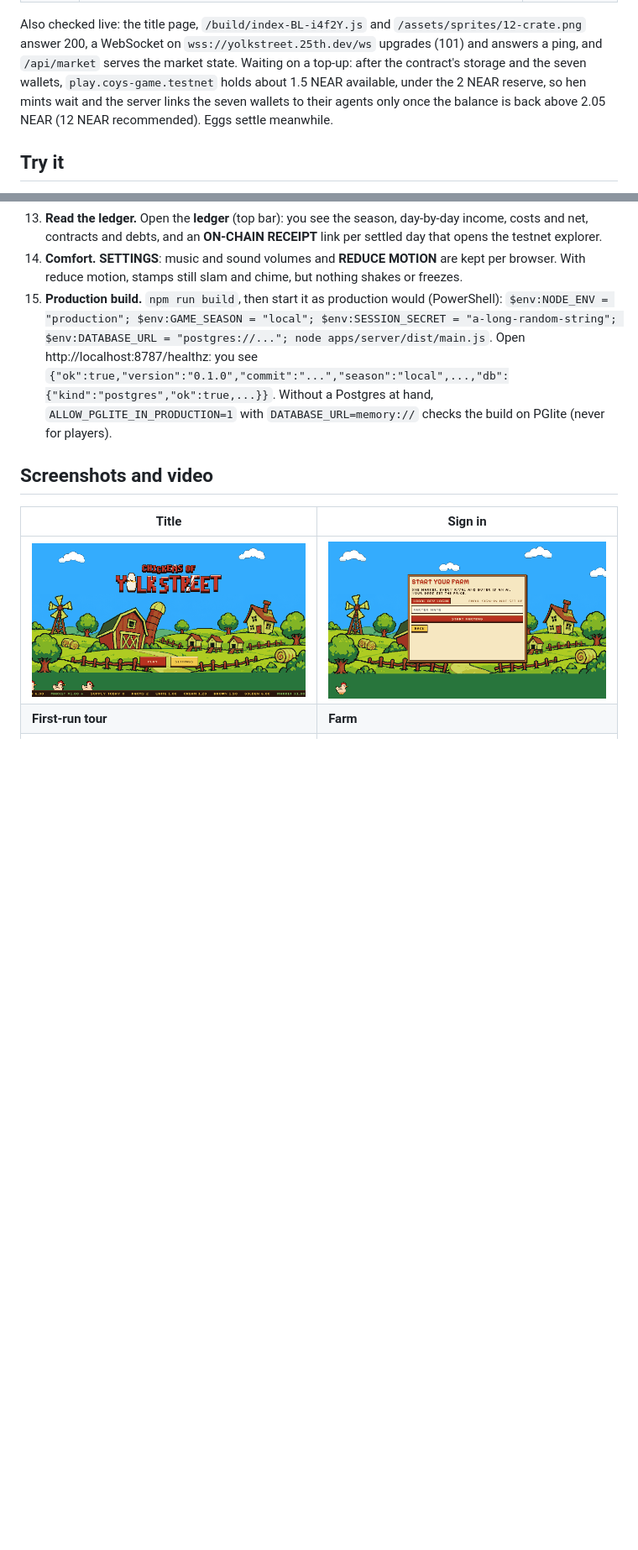
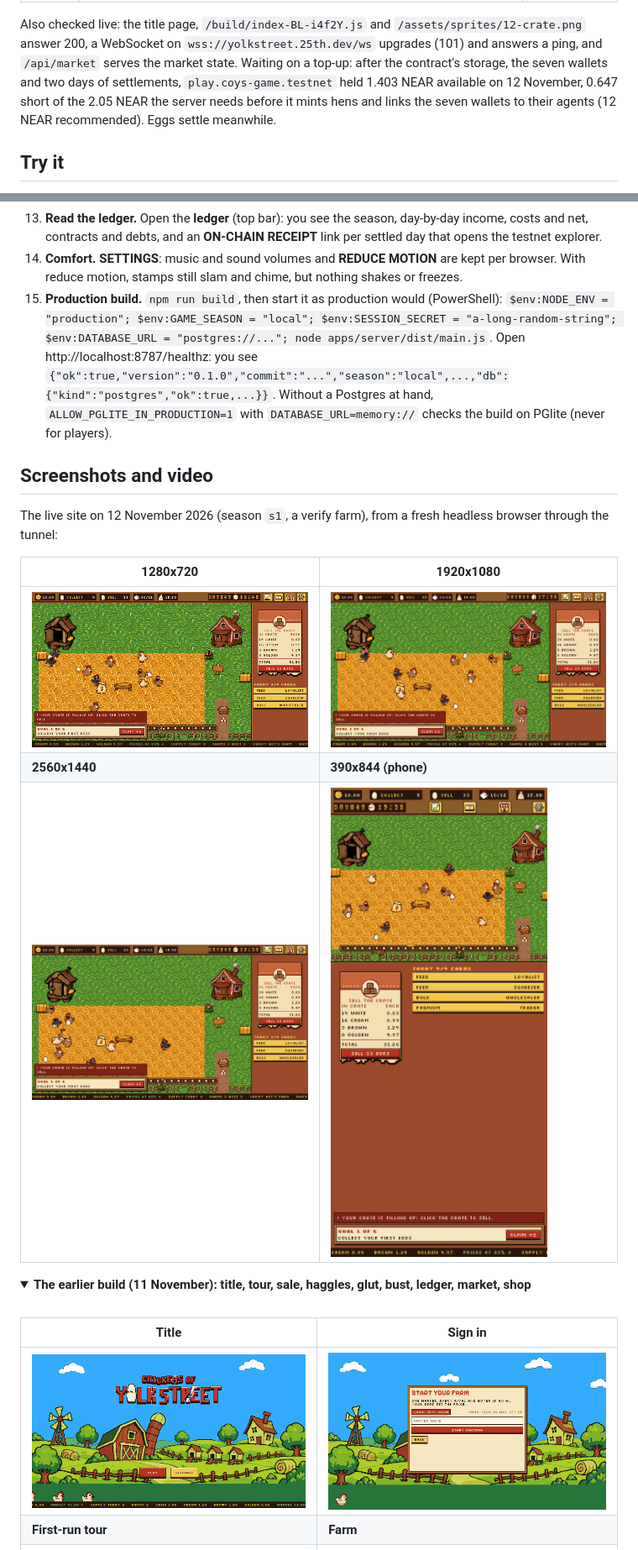
Before and after one commit to iam25th1/chickens-of-yolk-street, a Markdown page: README.md, 2 parts joined by grey strips. Shown at 84% size. Rendered like a GitHub page; pictures changed too: docs/screenshots/live-1280x720.png (added), docs/screenshots/live-1920x1080.png (added), docs/screenshots/live-2560x1440.png (added); folded sections open; blank space fills up the shorter version.

```diff
--- a/README.md
+++ b/README.md
@@ -70,9 +70,9 @@ Checked on 11 November 2026 at about 20:06 UTC:
 
 Also checked live: the title page, `/build/index-BL-i4f2Y.js` and `/assets/sprites/12-crate.png` answer 200, a
 WebSocket on `wss://yolkstreet.25th.dev/ws` upgrades (101) and answers a ping, and `/api/market` serves the market
-state. Waiting on a top-up: after the contract's storage and the seven wallets, `play.coys-game.testnet` holds about
-1.5 NEAR available, under the 2 NEAR reserve, so hen mints wait and the server links the seven wallets to their
-agents only once the balance is back above 2.05 NEAR (12 NEAR recommended). Eggs settle meanwhile.
+state. Waiting on a top-up: after the contract's storage, the seven wallets and two days of settlements,
+`play.coys-game.testnet` held 1.403 NEAR available on 12 November, 0.647 short of the 2.05 NEAR the server needs
+before it mints hens and links the seven wallets to their agents (12 NEAR recommended). Eggs settle meanwhile.
 
 ## Try it
 
@@ -98,6 +98,19 @@ Node 22.22.2 or newer (CI and the deploy docs use 24.22.3). Each step says what
 
 ## Screenshots and video
 
+The live site on 12 November 2026 (season `s1`, a verify farm), from a fresh headless browser through the tunnel:
+
+| 1280x720 | 1920x1080 |
+|---|---|
+| ![The farm filling a 1280x720 window: top bar with coins, eggs to collect and to sell, hens and feed; the farm, the sell card and the cards on the desk](docs/screenshots/live-1280x720.png) | ![The same farm at 1920x1080, three screen pixels per art pixel, with a crate-filling hint and the first goal ready to claim](docs/screenshots/live-1920x1080.png) |
+| **2560x1440** | **390x844 (phone)** |
+| ![The farm at 2560x1440, four screen pixels per art pixel](docs/screenshots/live-2560x1440.png) | ![The phone layout: the top bar on two rows, the farm across the width, the sell card and the desk below](docs/screenshots/live-390x844.png) |
+
+<details>
+<summary><b>The earlier build (11 November): title, tour, sale, haggles, glut, bust, ledger, market, shop</b></summary>
+
+<br>
+
 | Title | Sign in |
 |---|---|
 | ![The title plate: the logo stamped in over the farm, PLAY and SETTINGS, the live price ticker](docs/screenshots/title.png) | ![The login panel with the labelled local dev login](docs/screenshots/login.png) |
```
Also changed, not shown: other parts of README.md (+19 -1 lines).
